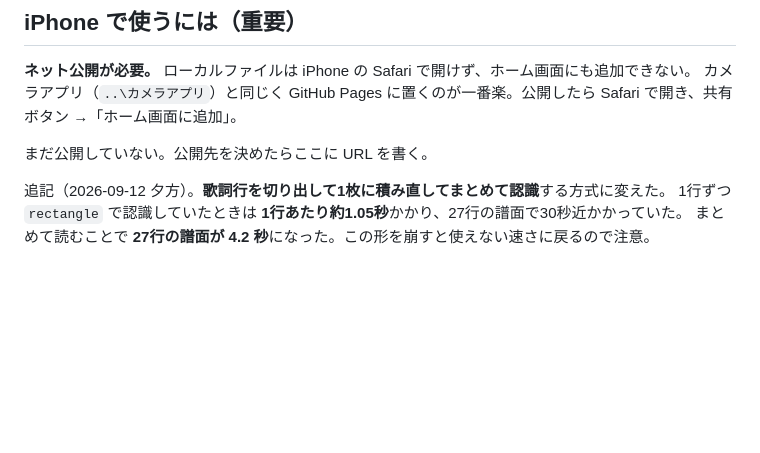
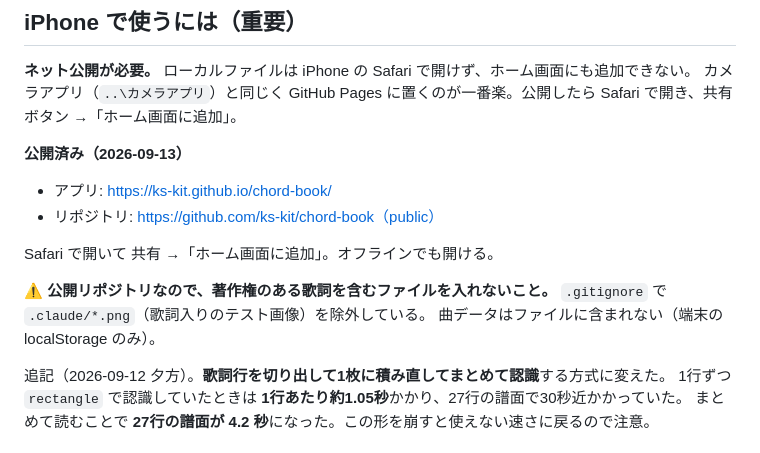
Before and after one commit to ks-kit/chord-book, a Markdown page: CLAUDE.md, the part around the change. Drawn GitHub-style; blank space fills up the shorter version.

```diff
--- a/CLAUDE.md
+++ b/CLAUDE.md
@@ -58,7 +58,16 @@ python .claude/devserver.py 8766
 **ネット公開が必要。** ローカルファイルは iPhone の Safari で開けず、ホーム画面にも追加できない。
 カメラアプリ（`..\カメラアプリ`）と同じく GitHub Pages に置くのが一番楽。公開したら Safari で開き、共有ボタン →「ホーム画面に追加」。
 
-まだ公開していない。公開先を決めたらここに URL を書く。
+**公開済み（2026-09-13）**
+
+- アプリ: https://ks-kit.github.io/chord-book/
+- リポジトリ: https://github.com/ks-kit/chord-book（public）
+
+Safari で開いて 共有 →「ホーム画面に追加」。オフラインでも開ける。
+
+⚠ **公開リポジトリなので、著作権のある歌詞を含むファイルを入れないこと。**
+`.gitignore` で `.claude/*.png`（歌詞入りのテスト画像）を除外している。
+曲データはファイルに含まれない（端末の localStorage のみ）。
 
 
 
```
Also changed, not shown: README.md (+3 -1 lines).
